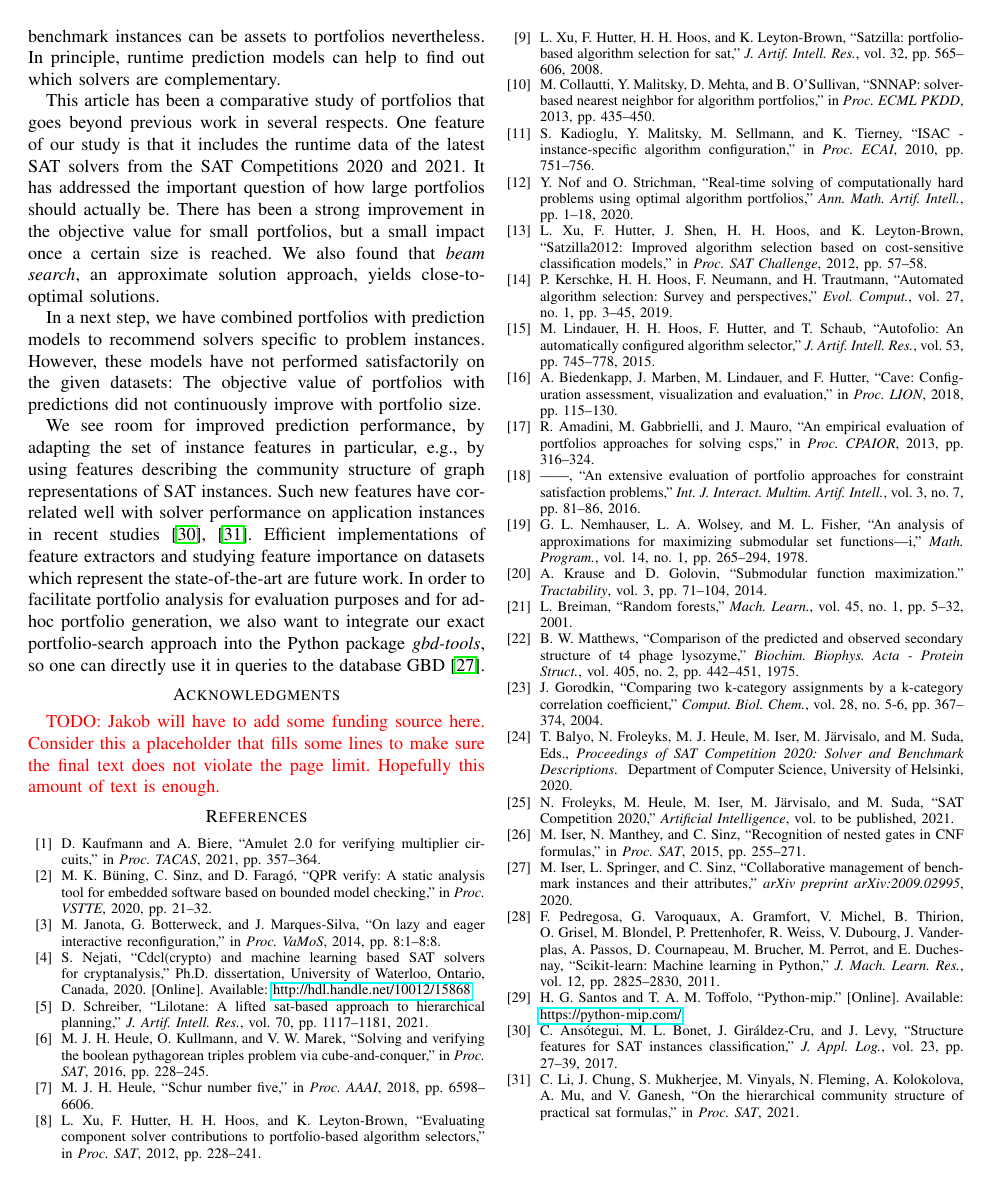
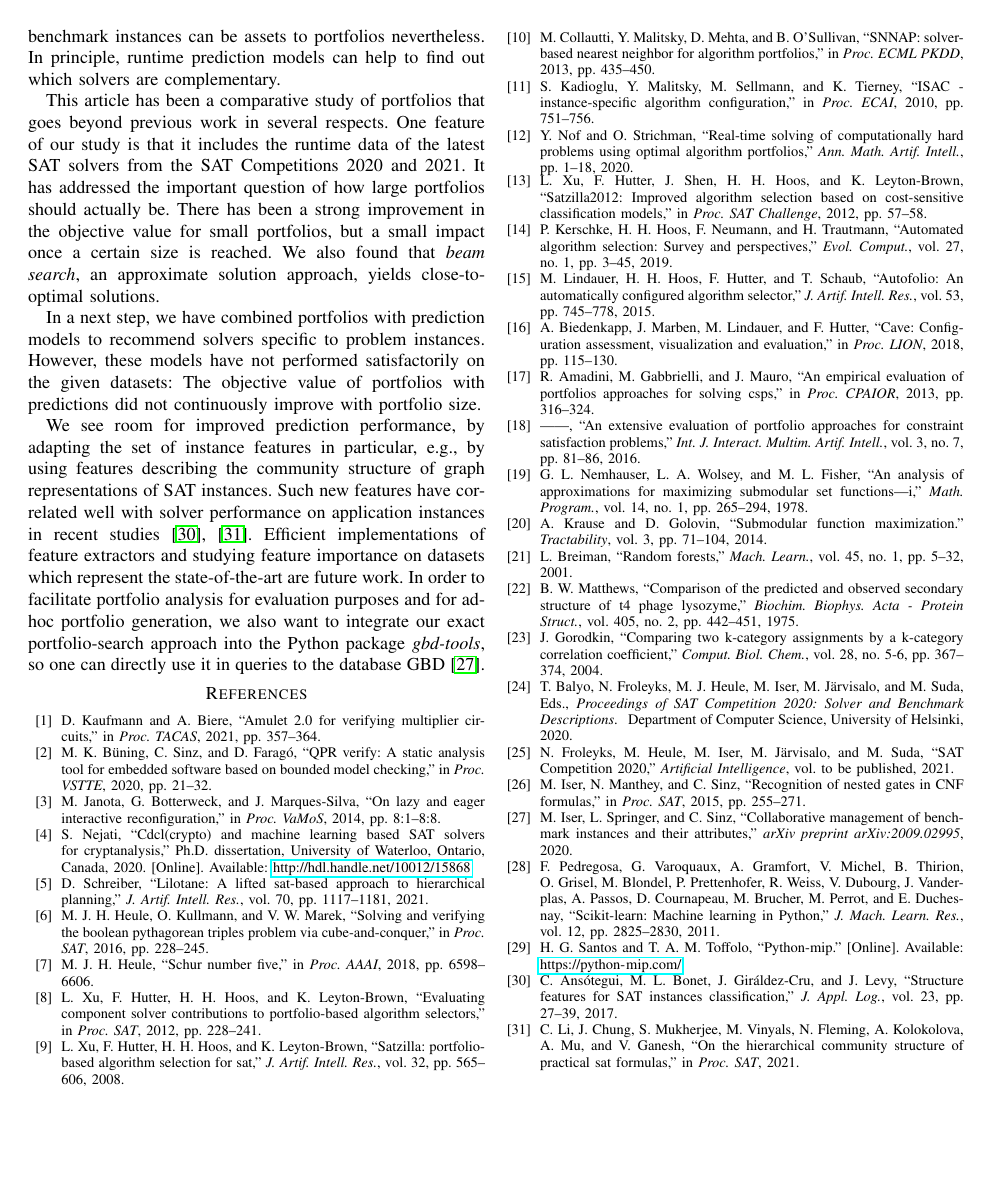
Before and after one commit to Jakob-Bach/Small-Portfolios, a LaTeX paper (text/small-portfolios.tex): page 8 of 8. Compiled offline with pdfLaTeX; a missing font is replaced by an installed copy or a similar font; a LaTeX package or settings file that is missing is left out.

Commit message:
Comment out Acknowledgments
Not known yet, will be set if accepted.

```diff
--- a/text/small-portfolios.tex
+++ b/text/small-portfolios.tex
@@ -7,7 +7,6 @@
 \usepackage{amsthm} % mathematical theorems
 \usepackage{balance} % balance columns on the last page
 \usepackage{graphicx} % plots
-\usepackage{xcolor} % colored text (for TODOs)
 \usepackage{hyperref} % links and URLs; should be loaded last
 
 %\addbibresource{references.bib} % handled by IEEE template at the moment
@@ -17,8 +16,6 @@
 
 \DeclareMathOperator*{\argmax}{arg\,max}
 \DeclareMathOperator*{\argmin}{arg\,min}
-
-\newcommand{\todo}[1]{{\color{red}TODO: #1}}
 
 \begin{document}
 
@@ -616,9 +613,9 @@ Such new features have correlated well with solver performance on application in
 Efficient implementations of feature extractors and studying feature importance on datasets which represent the state-of-the-art are future work.
 In order to facilitate portfolio analysis for evaluation purposes and for ad-hoc portfolio generation, we also want to integrate our exact portfolio-search approach into the Python package~\emph{gbd-tools}, so one can directly use it in queries to the database GBD~\cite{iser2020collaborative}.
 
-\section*{Acknowledgments}
+% \section*{Acknowledgments}
 
-\todo{Jakob will have to add some funding source here. Consider this a placeholder that fills some lines to make sure the final text does not violate the page limit. Hopefully this amount of text is enough.}
+% Jakob will have to add some funding source here.
 
 \balance % according to documentation, command might not work if issued to late in document, so hopefully placing it here suffices
 
```
